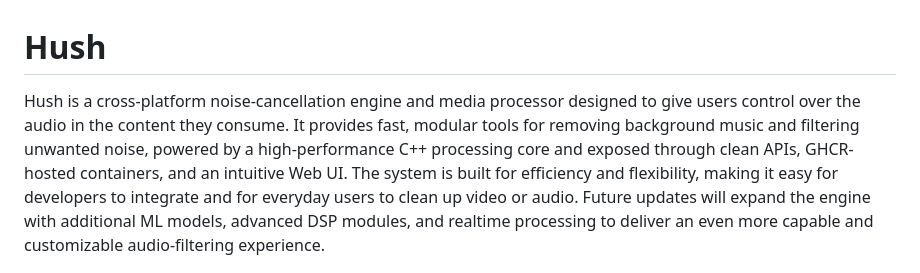
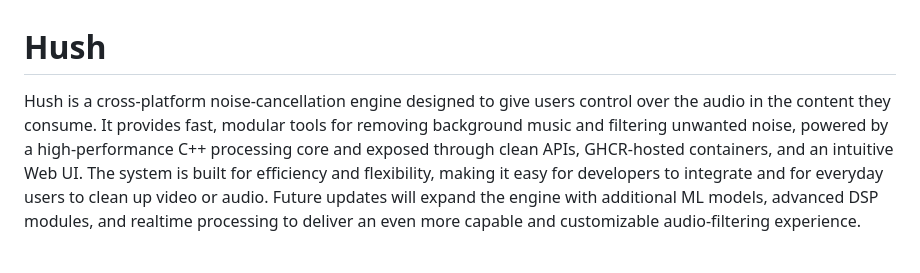
Before and after one commit to abj360/Hush, a Markdown page: README.md, the part around the change. Drawn GitHub-style.

```diff
--- a/README.md
+++ b/README.md
@@ -1,6 +1,6 @@
 # Hush
 
-Hush is a cross-platform noise-cancellation engine and media processor designed to give users control over the audio in the content they consume.
+Hush is a cross-platform noise-cancellation engine designed to give users control over the audio in the content they consume.
 It provides fast, modular tools for removing background music and filtering unwanted noise, powered by a high-performance C++ processing core and exposed through clean APIs, GHCR-hosted containers, and an intuitive Web UI. The system is built for efficiency and flexibility, making it easy for developers to integrate and for everyday users to clean up video or audio. Future updates will expand the engine with additional ML models, advanced DSP modules, and realtime processing to deliver an even more capable and customizable audio-filtering experience.
 
 ## Prerequisites
```
